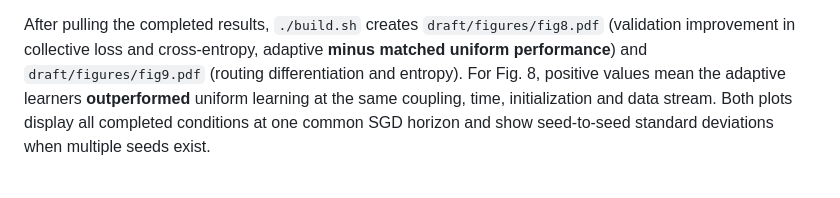
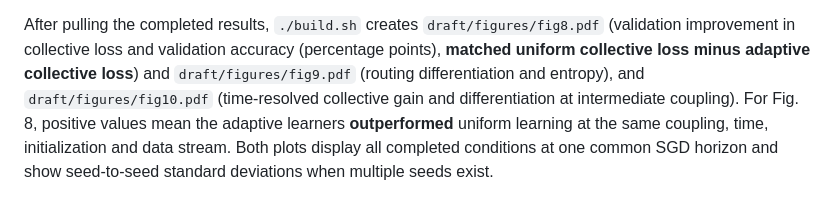
Before and after one commit to llui2/collective-learning, a Markdown page: README.md, the part around the change. Rendered like a GitHub page.

Commit message:
polish neural-performance plot layout and evaluation documentation

```diff
--- a/README.md
+++ b/README.md
@@ -205,8 +205,10 @@ The equally weighted collective prediction is
 
 After pulling the completed results, `./build.sh` creates
 `draft/figures/fig8.pdf` (validation improvement in collective loss and
-cross-entropy, adaptive **minus matched uniform performance**) and
-`draft/figures/fig9.pdf` (routing differentiation and entropy). For Fig. 8,
+validation accuracy (percentage points), **matched uniform collective loss minus adaptive collective loss**) and
+`draft/figures/fig9.pdf` (routing differentiation and entropy), and
+`draft/figures/fig10.pdf` (time-resolved collective gain and differentiation
+at intermediate coupling). For Fig. 8,
 positive values mean the adaptive learners **outperformed** uniform learning
 at the same coupling, time, initialization and data stream. Both plots
 display all completed conditions at one common SGD horizon and show
```
